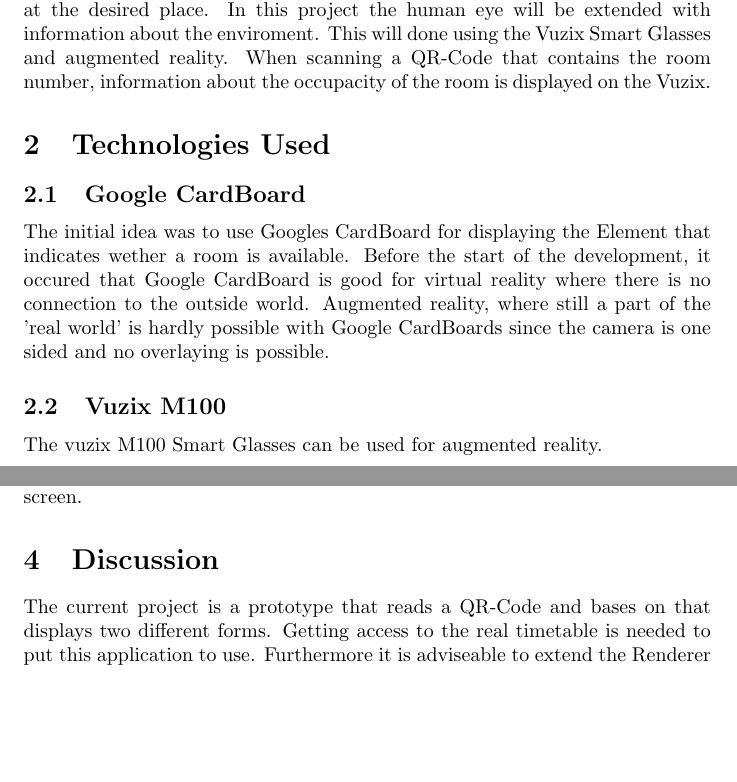
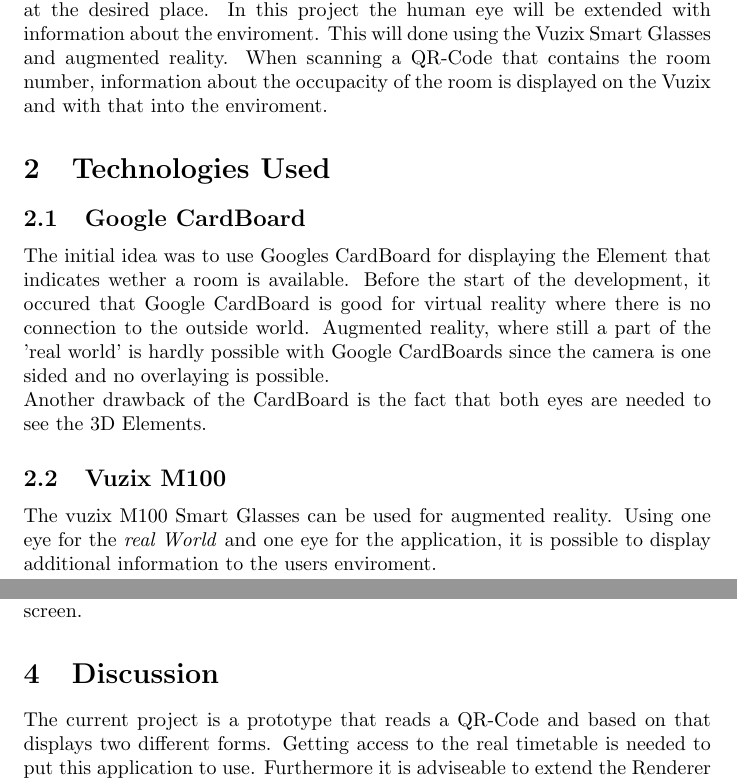
Before and after one commit to FontysPlazaOR/Documentations, a LaTeX paper (article/article.tex): two parts of pages 1 and 2 of 2, joined at a grey line, cut so that both start at the same text, the shorter picture padded with empty space. Compiled offline with pdfLaTeX.

Commit message:
little more content to article

```diff
--- a/article/article.tex
+++ b/article/article.tex
@@ -13,11 +13,13 @@ This is the abstract.
 \end{abstract}
 
 \section{Introduction}
-Problems occur when a student tries to find a free room for the next hours. The information wether a room is available or not can not be seen directly at the desired place. In this project the human eye will be extended with information about the enviroment. This will done using the Vuzix Smart Glasses and augmented reality. When scanning a QR-Code that contains the room number, information about the occupacity of the room is displayed on the Vuzix.
+Problems occur when a student tries to find a free room for the next hours. The information wether a room is available or not can not be seen directly at the desired place. In this project the human eye will be extended with information about the enviroment. This will done using the Vuzix Smart Glasses and augmented reality. When scanning a QR-Code that contains the room number, information about the occupacity of the room is displayed on the Vuzix and with that into the enviroment.
 \section{Technologies Used}
 \subsection{Google CardBoard}
 The initial idea was to use Googles CardBoard for displaying the Element that indicates wether a room is available. Before the start of the development, it occured that Google CardBoard is good for virtual reality where there is no connection to the outside world. Augmented reality, where still a part of the 'real world' is hardly possible with Google CardBoards since the camera is one sided and no overlaying is possible.
+\newline
+Another drawback of the CardBoard is the fact that both eyes are needed to see the 3D Elements.
 \subsection{Vuzix M100}
-The vuzix M100 Smart Glasses can be used for augmented reality.
+The vuzix M100 Smart Glasses can be used for augmented reality. Using one eye for the \emph{real World} and one eye for the application, it is possible to display additional information to the users enviroment.
 \subsection{Android and OpenGL ES}
 The operating system on the smart glasses is Android. Apps are developed in Java. OpenGL Elements are displayed using the OpenGL ES technique.
@@ -26,7 +28,7 @@ The Android SDK and the IDE Eclipse are needed to develop for Android. To emulat
 \section{Architecture}
 The architecture relies on mainly three classes. Despite the \emph{MainActivity} that starts the internal \emph{Scanner}-App that reads the QR-Code, The \emph{TimeTableReader} class is needed to give information about the occupation of the rooms. Finaly the \emph{RenderActivity} displays the information in form of OpenGL elements on the screen.
 \section{Discussion}
-The current project is a prototype that reads a QR-Code and bases on that displays two different forms. Getting access to the real timetable is needed to put this application to use. Furthermore it is adviseable to extend the Renderer to display information not only about the current state of the room but also to give information about the next hours, days and weeks.
+The current project is a prototype that reads a QR-Code and based on that displays two different forms. Getting access to the real timetable is needed to put this application to use. Furthermore it is adviseable to extend the Renderer to display information not only about the current state of the room but also to give information about the next hours, days and weeks.
 \section{Conclusion}
 One section per student (about INDIVIDUAL WORK, add your name): what is it about/for,
 your approach to learn about it, how does it fit in, how to use, main problems encountered,
```
Also changed, not shown: article/article.tex (2 more changed lines).
